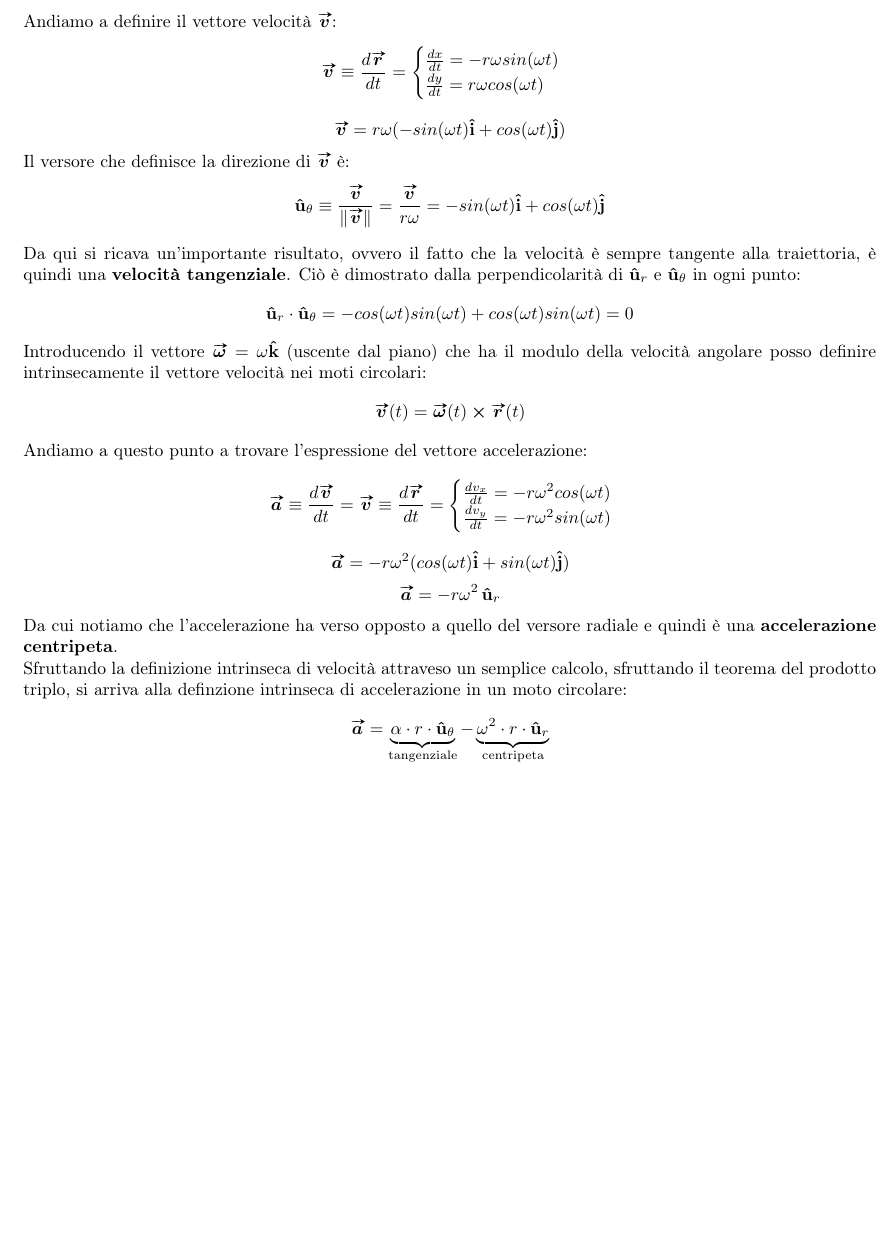
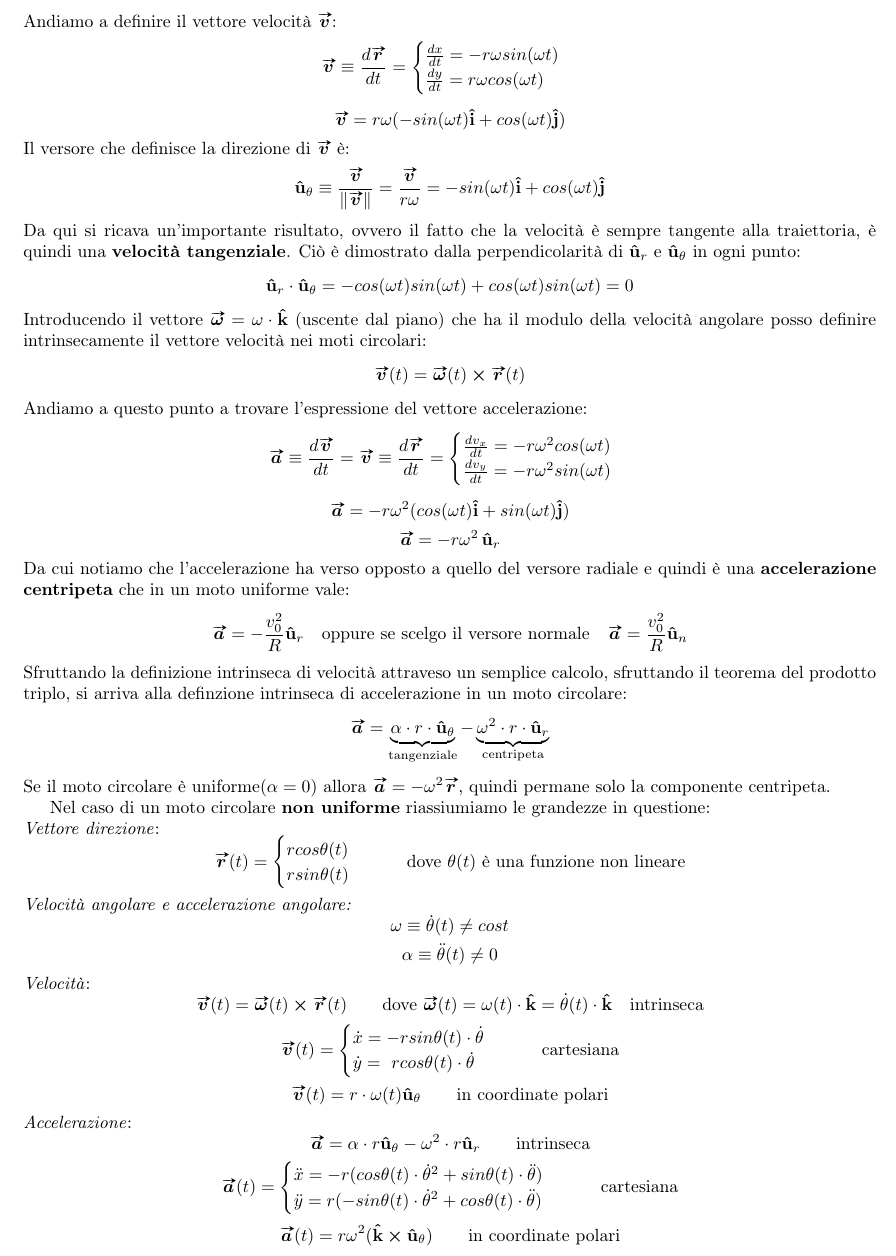
Before and after one commit to Feyn-23/Meccanica, a LaTeX document (main.tex, which reads sections/cinematica.tex): part of page 5 of 5, cut so that both start at the same text. Compiled offline with pdfLaTeX.

Commit message:
terminata cinematica

```diff
--- a/sections/cinematica.tex
+++ b/sections/cinematica.tex
@@ -282,7 +282,7 @@ in ogni punto:
 \[
     \v{u}_r \cdot \v{u}_{\theta} = -cos(\omega t)sin (\omega t) + cos(\omega t)sin (\omega t) = 0
 \]
-Introducendo il vettore $\vec{\omega} = \omega \v{k}$ (uscente dal piano) che ha il modulo della velocità
+Introducendo il vettore $\vec{\omega} = \omega \cdot \v{k}$ (uscente dal piano) che ha il modulo della velocità
 angolare posso definire intrinsecamente il vettore velocità nei moti circolari:
 \[
 \vec{v}(t) = \vec{\omega}(t) \cross \vec{r}(t)
@@ -303,10 +303,66 @@ Andiamo a questo punto a trovare l'espressione del vettore accelerazione:
    \vec{a} = -r \omega^2 \, \v{u}_r
 \]
 Da cui notiamo che l'accelerazione ha verso opposto a quello del versore radiale e quindi è una
-\textbf{accelerazione centripeta}. \\
+\textbf{accelerazione centripeta} che in un moto uniforme vale:
+\[
+   \vec{a} = -\frac{v_0^2}{R}\v{u}_r \quad \text{oppure se scelgo il versore normale}  \quad
+   \vec{a} = \frac{v_0^2}{R}\v{u}_n
+\]
 Sfruttando la definizione intrinseca di velocità attraveso un semplice calcolo, sfruttando il teorema
 del prodotto triplo, si arriva alla definzione intrinseca di accelerazione in un moto circolare:
 \[
   \vec{a} =\underbrace{\alpha \cdot r \cdot \v{u}_{\theta} }_{\text{tangenziale}}- \underbrace{\omega^2
   \cdot r \cdot \v{u}_r}_{\text{centripeta}}
 \]
+Se il moto circolare è uniforme($\alpha = 0$) allora $\vec{a} = - \omega^2 \vec{r}$, quindi permane
+solo la componente centripeta.
+
+Nel caso di un moto circolare \textbf{non uniforme} riassiumiamo le grandezze in questione:
+\\ \emph{Vettore direzione}:
+\[
+    \vec{r}(t) =
+   \begin{cases}
+       r cos \theta(t) \\
+       r sin \theta(t)
+   \end{cases}
+   \qquad \text{dove $\theta(t)$ è una funzione non lineare}
+\]
+\emph{Velocità angolare e accelerazione angolare:}
+\[
+\omega \equiv \dot{\theta}(t) \neq cost
+\]
+\[
+ \alpha \equiv \ddot{\theta}(t) \neq 0
+\]
+\emph{Velocità}:
+\[
+ \vec{v}(t) = \vec{\omega}(t) \cross \vec{r}(t) \qquad \text{dove $\vec{\omega}(t)=\omega(t) \cdot \v{k}
+ = \dot{\theta}(t) \cdot \v{k}$} \quad \text{intrinseca}
+\]
+\[
+ \vec{v}(t) =
+ \begin{cases}
+   \dot{x} =  -r sin \theta (t) \cdot \dot{\theta} \\
+    \dot{y} = \ r cos \theta (t) \cdot \dot{\theta}
+ \end{cases}
+ \qquad \text{cartesiana}
+\]
+\[
+\vec{v}(t)= r \cdot \omega(t) \v{u}_{\theta}
+\qquad \text{in coordinate polari}
+\]
+\emph{Accelerazione}:
+\[
+    \vec{a} = \alpha  \cdot r  \v{u}_{\theta} - \omega^2 \cdot r  \v{u}_r    \qquad \text{intrinseca}
+\]
+\[
+    \vec{a}(t) =
+    \begin{cases}
+      \ddot{x} =  -r(cos \theta (t) \cdot \dot{\theta}^2 +sin \theta(t) \cdot \ddot{\theta} )\\
+       \ddot{y} = r(-sin \theta (t) \cdot \dot{\theta}^2 +cos \theta(t) \cdot \ddot{\theta} )
+    \end{cases}
+    \qquad \text{cartesiana}
+\]
+\[
+\vec{a}(t) = r \omega^2 (\v{k} \cross \v{u}_{\theta})  \qquad \text{in coordinate polari}
+\]
```
Also changed, not shown: sections/dinamica.tex (added).
